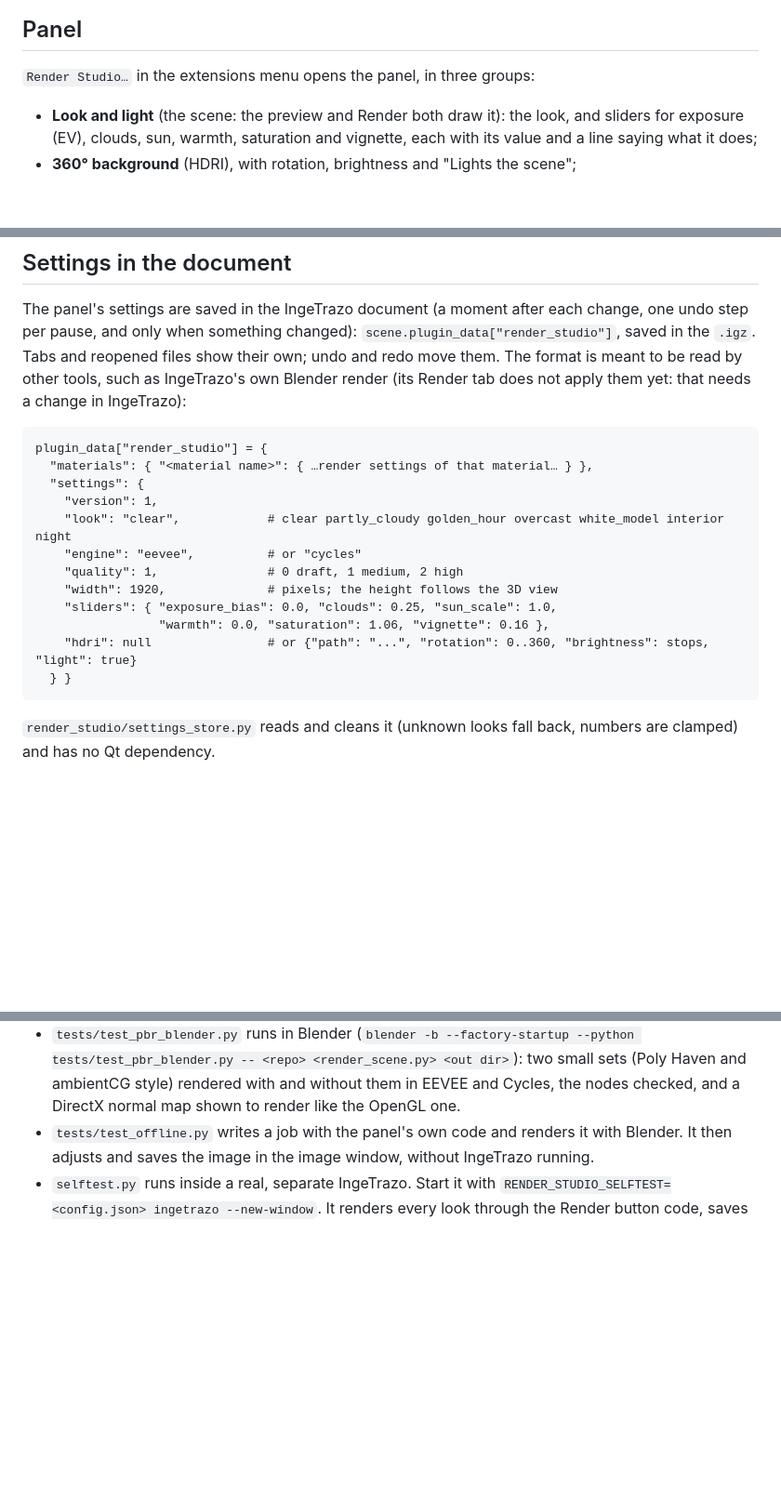
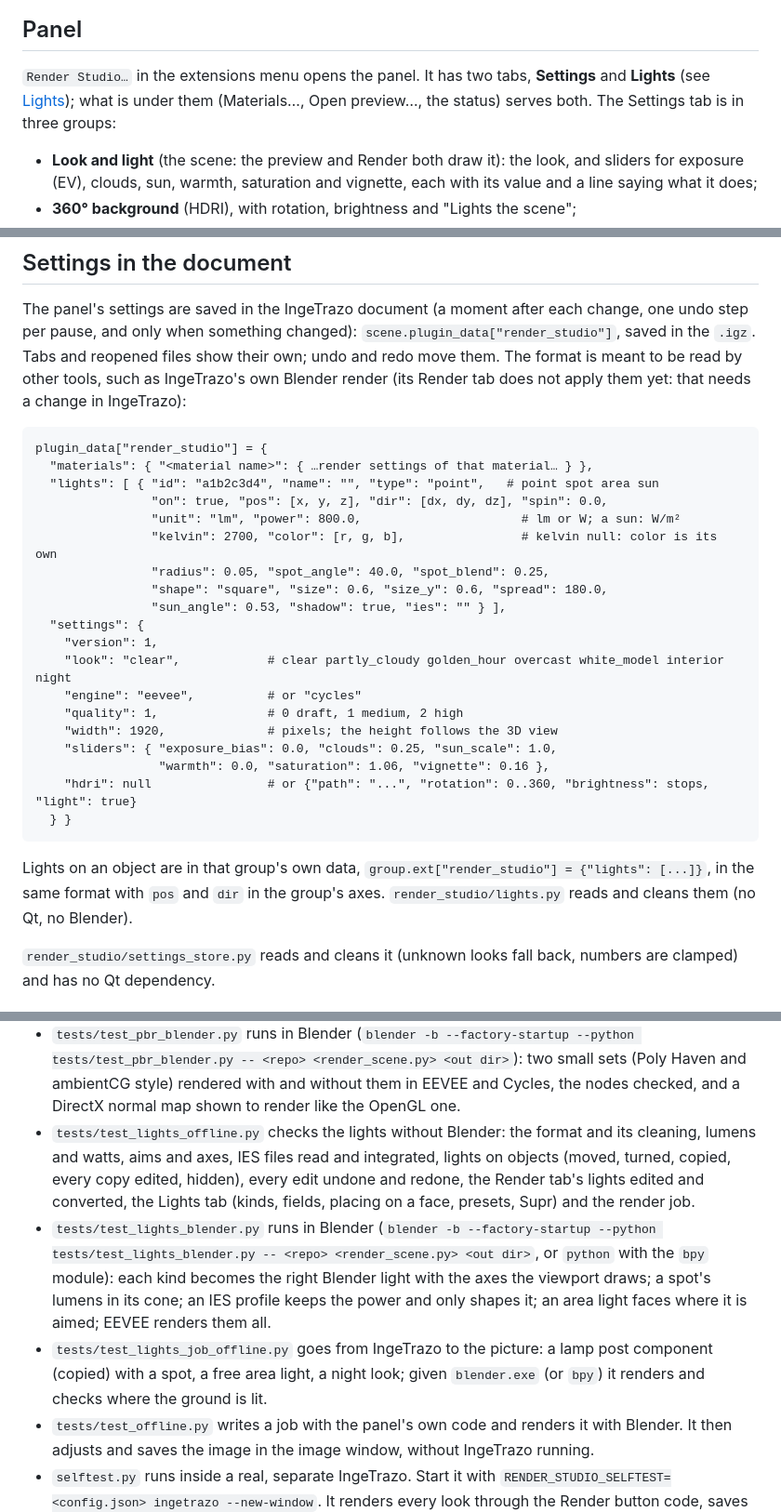
Before and after one commit to moominot/ingetrazo-render-studio, a Markdown page: README.md, 3 parts joined by grey strips. Shown at 93% size. Drawn GitHub-style; blank space fills up the shorter version.

````diff
--- a/README.md
+++ b/README.md
@@ -231,7 +269,9 @@ choose a 4K or larger file, for example a free one from polyhaven.com.
 
 ## Panel
 
-`Render Studio…` in the extensions menu opens the panel, in three groups:
+`Render Studio…` in the extensions menu opens the panel. It has two tabs, **Settings** and
+**Lights** (see [Lights](#lights)); what is under them (Materials…, Open preview…, the status) serves
+both. The Settings tab is in three groups:
 - **Look and light** (the scene: the preview and Render both draw it): the look, and sliders for exposure
   (EV), clouds, sun, warmth, saturation and vignette, each with its value and a line saying what it does;
 - **360° background** (HDRI), with rotation, brightness and "Lights the scene";
@@ -298,6 +338,13 @@ apply them yet: that needs a change in IngeTrazo):
 ```
 plugin_data["render_studio"] = {
   "materials": { "<material name>": { …render settings of that material… } },
+  "lights": [ { "id": "a1b2c3d4", "name": "", "type": "point",   # point spot area sun
+                "on": true, "pos": [x, y, z], "dir": [dx, dy, dz], "spin": 0.0,
+                "unit": "lm", "power": 800.0,                      # lm or W; a sun: W/m²
+                "kelvin": 2700, "color": [r, g, b],                # kelvin null: color is its own
+                "radius": 0.05, "spot_angle": 40.0, "spot_blend": 0.25,
+                "shape": "square", "size": 0.6, "size_y": 0.6, "spread": 180.0,
+                "sun_angle": 0.53, "shadow": true, "ies": "" } ],
   "settings": {
     "version": 1,
     "look": "clear",            # clear partly_cloudy golden_hour overcast white_model interior night
@@ -309,6 +356,10 @@ plugin_data["render_studio"] = {
     "hdri": null                # or {"path": "...", "rotation": 0..360, "brightness": stops, "light": true}
   } }
 ```
+
+Lights on an object are in that group's own data, `group.ext["render_studio"] = {"lights": [...]}`, in
+the same format with `pos` and `dir` in the group's axes. `render_studio/lights.py` reads and cleans them
+(no Qt, no Blender).
 
 `render_studio/settings_store.py` reads and cleans it (unknown looks fall back, numbers are
 clamped) and has no Qt dependency.
@@ -368,6 +419,16 @@ Render tab).
 - `tests/test_pbr_blender.py` runs in Blender (`blender -b --factory-startup --python tests/test_pbr_blender.py --
   <repo> <render_scene.py> <out dir>`): two small sets (Poly Haven and ambientCG style) rendered with and without
   them in EEVEE and Cycles, the nodes checked, and a DirectX normal map shown to render like the OpenGL one.
+- `tests/test_lights_offline.py` checks the lights without Blender: the format and its cleaning, lumens and
+  watts, aims and axes, IES files read and integrated, lights on objects (moved, turned, copied, every copy
+  edited, hidden), every edit undone and redone, the Render tab's lights edited and converted, the Lights tab
+  (kinds, fields, placing on a face, presets, Supr) and the render job.
+- `tests/test_lights_blender.py` runs in Blender (`blender -b --factory-startup --python tests/test_lights_blender.py --
+  <repo> <render_scene.py> <out dir>`, or `python` with the `bpy` module): each kind becomes the right Blender light
+  with the axes the viewport draws; a spot's lumens in its cone; an IES profile keeps the power and only shapes it;
+  an area light faces where it is aimed; EEVEE renders them all.
+- `tests/test_lights_job_offline.py` goes from IngeTrazo to the picture: a lamp post component (copied) with a spot,
+  a free area light, a night look; given `blender.exe` (or `bpy`) it renders and checks where the ground is lit.
 - `tests/test_offline.py` writes a job with the panel's own code and
   renders it with Blender. It then adjusts and saves the image in the image
   window, without IngeTrazo running.
````
Also changed, not shown: other parts of README.md (+38 -0 lines), docs/lights_tab.png (added), 11 other files.
